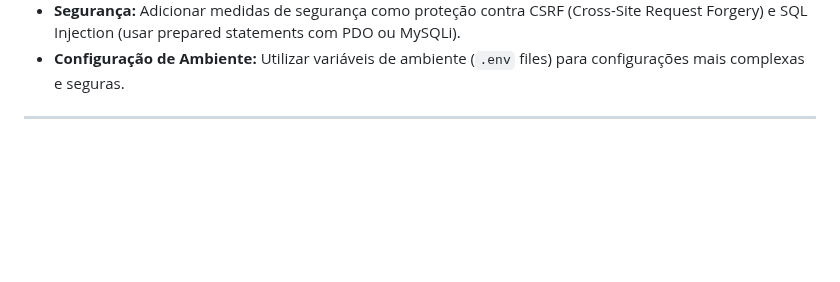
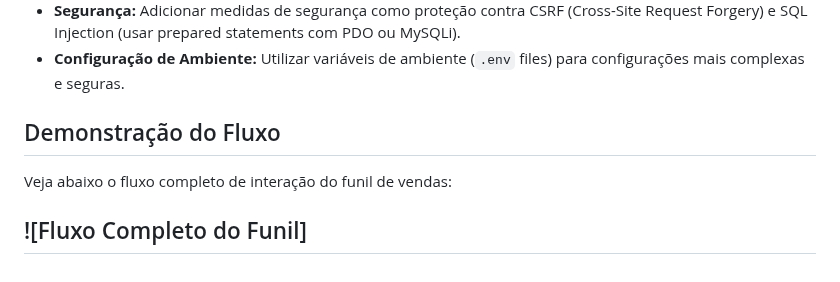
Before and after one commit to lsdevweb/funilVendas, a Markdown page: README.md, the part around the change. Rendered like a GitHub page; blank space fills up the shorter version.

```diff
--- a/README.md
+++ b/README.md
@@ -125,5 +125,9 @@ Este projeto implementa um funil de vendas básico para captação de leads inte
 * **Melhoria do Envio de E-mail:** Implementar templates de e-mail mais dinâmicos e personalizar conteúdo.
 * **Segurança:** Adicionar medidas de segurança como proteção contra CSRF (Cross-Site Request Forgery) e SQL Injection (usar prepared statements com PDO ou MySQLi).
 * **Configuração de Ambiente:** Utilizar variáveis de ambiente (`.env` files) para configurações mais complexas e seguras.
+## Demonstração do Fluxo
 
+Veja abaixo o fluxo completo de interação do funil de vendas:
+
+![Fluxo Completo do Funil]
 ---
```
